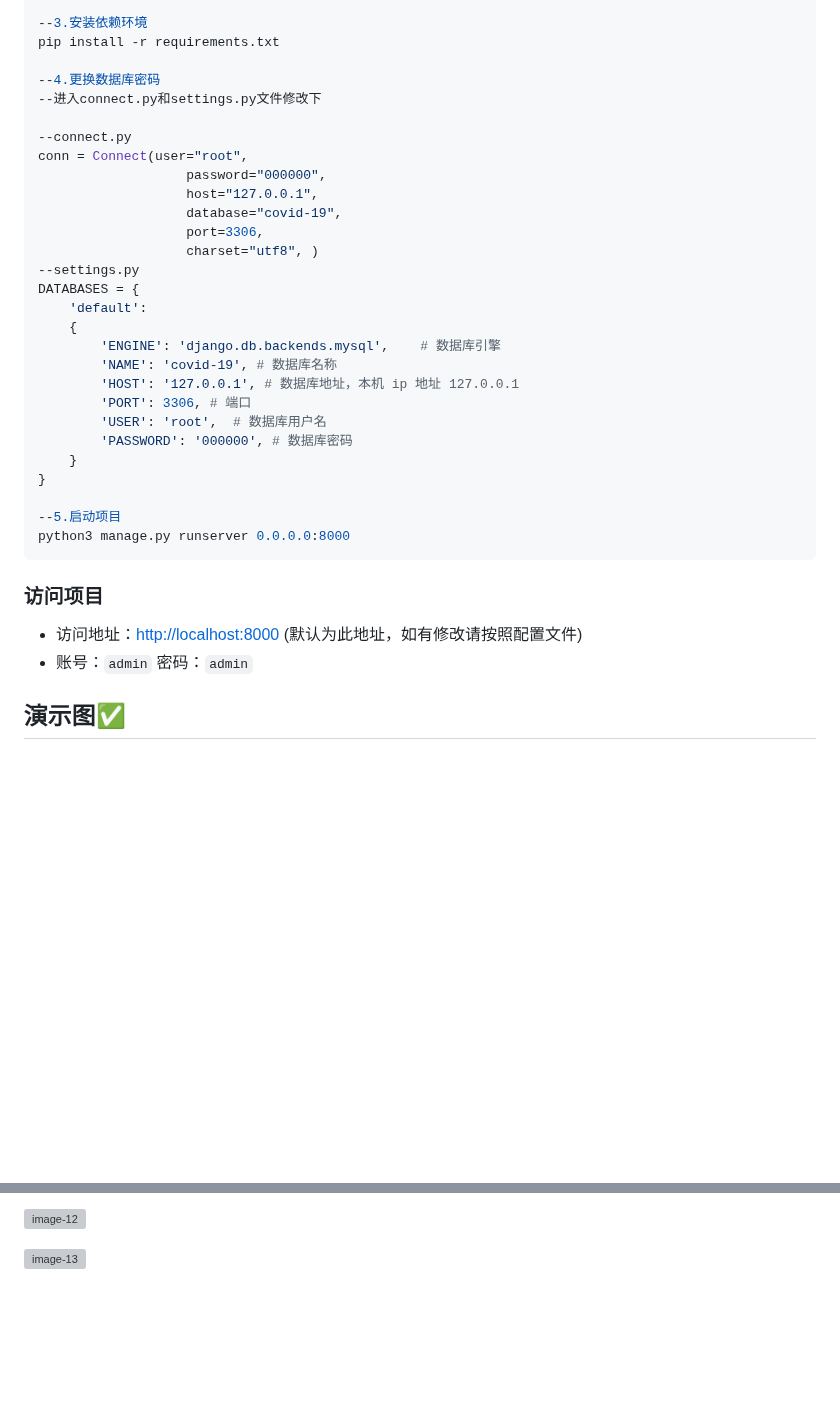
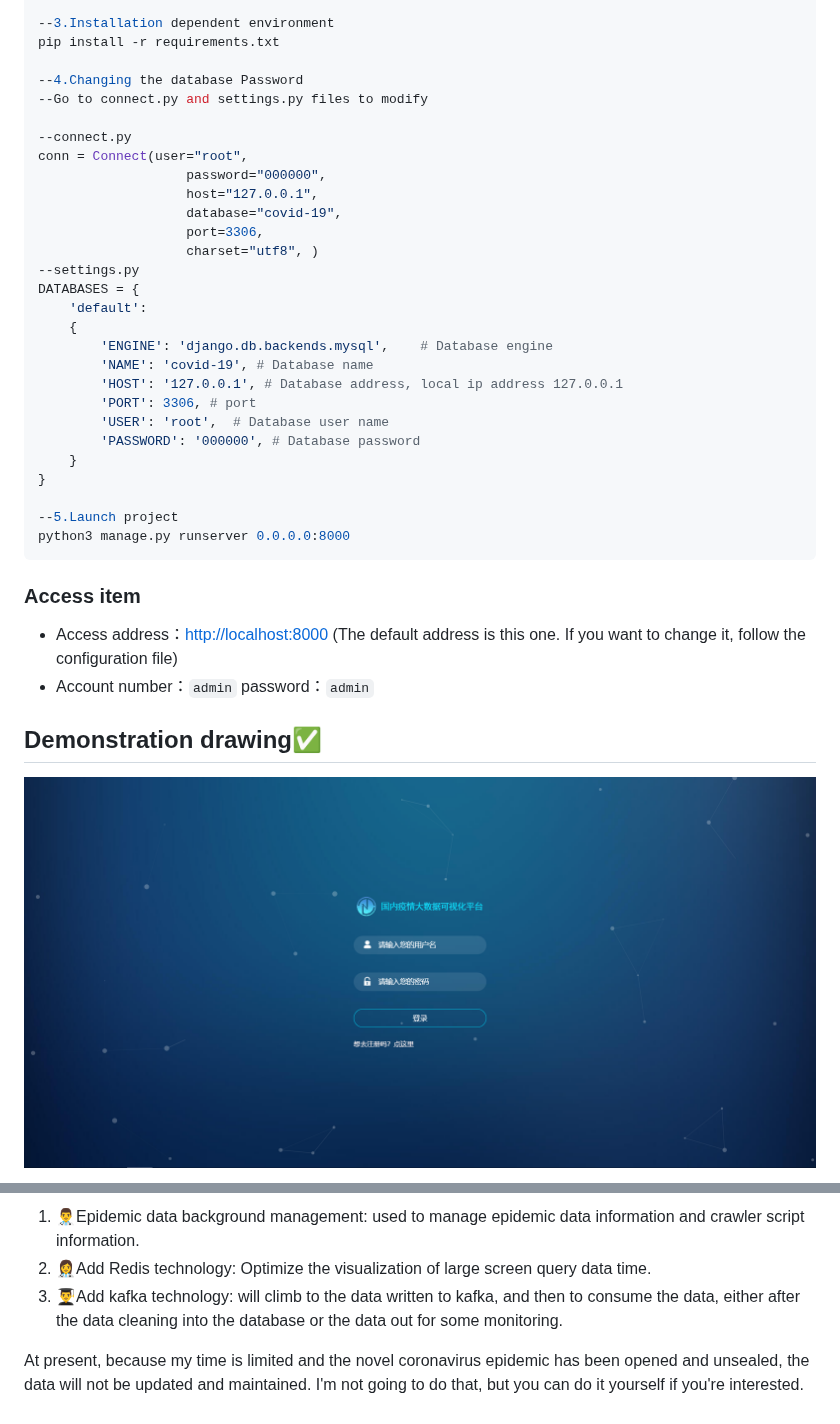
Before and after one commit to Heng-Xiao/covid-19-django, a Markdown page: README.en.md, 2 parts joined by grey strips. Rendered like a GitHub page; blank space fills up the shorter version; grey boxes are pictures that could not be loaded.

Commit message:
update README.en.md.
Signed-off-by: 肖恒 <1730509384@qq.com>

````diff
--- a/README.en.md
+++ b/README.en.md
@@ -85,9 +108,9 @@ PyCharm >= 2021
 
---3.安装依赖环境
+--3.Installation dependent environment
 pip install -r requirements.txt
 
---4.更换数据库密码
---进入connect.py和settings.py文件修改下
+--4.Changing the database Password
+--Go to connect.py and settings.py files to modify
 
 --connect.py
 conn = Connect(user="root",
@@ -100,27 +123,28 @@ conn = Connect(user="root",
 DATABASES = {
     'default':
     {
-        'ENGINE': 'django.db.backends.mysql',    # 数据库引擎
-        'NAME': 'covid-19', # 数据库名称
-        'HOST': '127.0.0.1', # 数据库地址，本机 ip 地址 127.0.0.1
-        'PORT': 3306, # 端口
-        'USER': 'root',  # 数据库用户名
-        'PASSWORD': '000000', # 数据库密码
+        'ENGINE': 'django.db.backends.mysql',    # Database engine
+        'NAME': 'covid-19', # Database name
+        'HOST': '127.0.0.1', # Database address, local ip address 127.0.0.1
+        'PORT': 3306, # port
+        'USER': 'root',  # Database user name
+        'PASSWORD': '000000', # Database password
     }
 }
 
---5.启动项目
+--5.Launch project
 python3 manage.py runserver 0.0.0.0:8000
 ```
 
 
-### 访问项目
+### Access item
 
-- 访问地址：[http://localhost:8000](http://localhost:8000) (默认为此地址，如有修改请按照配置文件)
-- 账号：`admin` 密码：`admin`
+- Access address：[http://localhost:8000](http://localhost:8000) (The default address is this one. If you want to change it, follow the configuration file)
+- Account number：`admin` password：`admin`
 
 
 
+## Demonstration drawing✅
 
-## 演示图✅
+![image-01](static/img/1.png)
 
@@ -148,4 +170,6 @@ python3 manage.py runserver 0.0.0.0:8000
 
-![image-12](https://kfm-waiter.oss-cn-zhangjiakou.aliyuncs.com/dvadmin/img/docs/demo-12.jpg)
+1.  👨‍⚕️Epidemic data background management: used to manage epidemic data information and crawler script information.
+2.  👩‍⚕️Add Redis technology: Optimize the visualization of large screen query data time.
+3.  👨‍🎓Add kafka technology: will climb to the data written to kafka, and then to consume the data, either after the data cleaning into the database or the data out for some monitoring.
 
-![image-13](https://img-blog.csdnimg.cn/b85168a8d7724906ad93fe85f39024c0.png)
+At present, because my time is limited and the novel coronavirus epidemic has been opened and unsealed, the data will not be updated and maintained. I'm not going to do that, but you can do it yourself if you're interested.
````
Also changed, not shown: other parts of README.en.md (+60 -39 lines).
